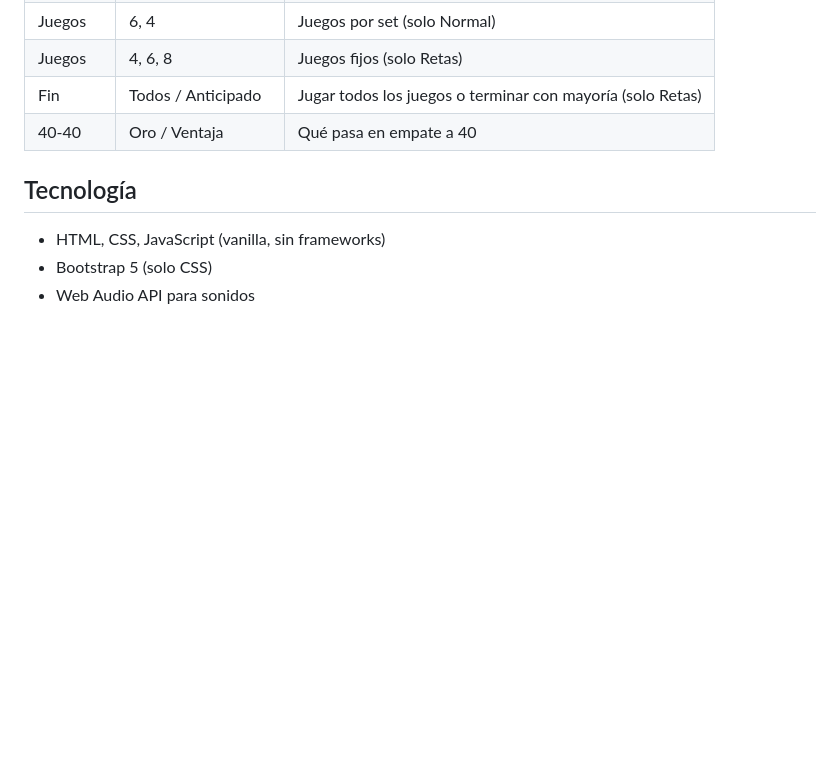
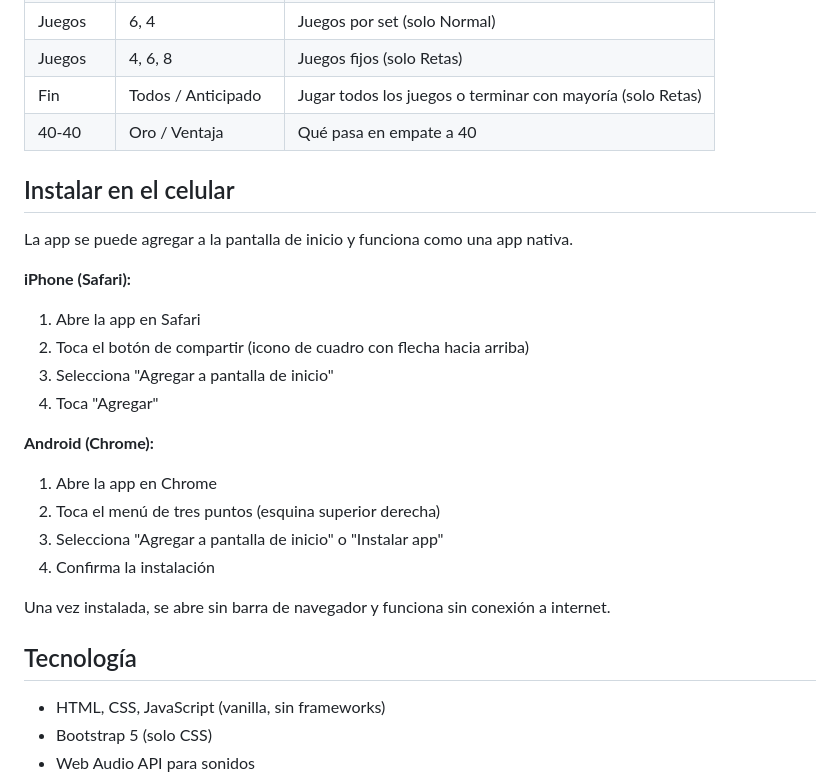
Before and after one commit to prime-leads-app/padel-app, a Markdown page: README.md, the part around the change. GitHub-like rendering; blank space fills up the shorter version.

Commit message:
Agregar instrucciones de instalación PWA en README
Co-Authored-By: Claude Opus 4.6 <noreply@anthropic.com>

```diff
--- a/README.md
+++ b/README.md
@@ -68,6 +68,24 @@ Accesible desde el menú hamburguesa > Configuración:
 | Fin | Todos / Anticipado | Jugar todos los juegos o terminar con mayoría (solo Retas) |
 | 40-40 | Oro / Ventaja | Qué pasa en empate a 40 |
 
+## Instalar en el celular
+
+La app se puede agregar a la pantalla de inicio y funciona como una app nativa.
+
+**iPhone (Safari):**
+1. Abre la app en Safari
+2. Toca el botón de compartir (icono de cuadro con flecha hacia arriba)
+3. Selecciona "Agregar a pantalla de inicio"
+4. Toca "Agregar"
+
+**Android (Chrome):**
+1. Abre la app en Chrome
+2. Toca el menú de tres puntos (esquina superior derecha)
+3. Selecciona "Agregar a pantalla de inicio" o "Instalar app"
+4. Confirma la instalación
+
+Una vez instalada, se abre sin barra de navegador y funciona sin conexión a internet.
+
 ## Tecnología
 
 - HTML, CSS, JavaScript (vanilla, sin frameworks)
```
